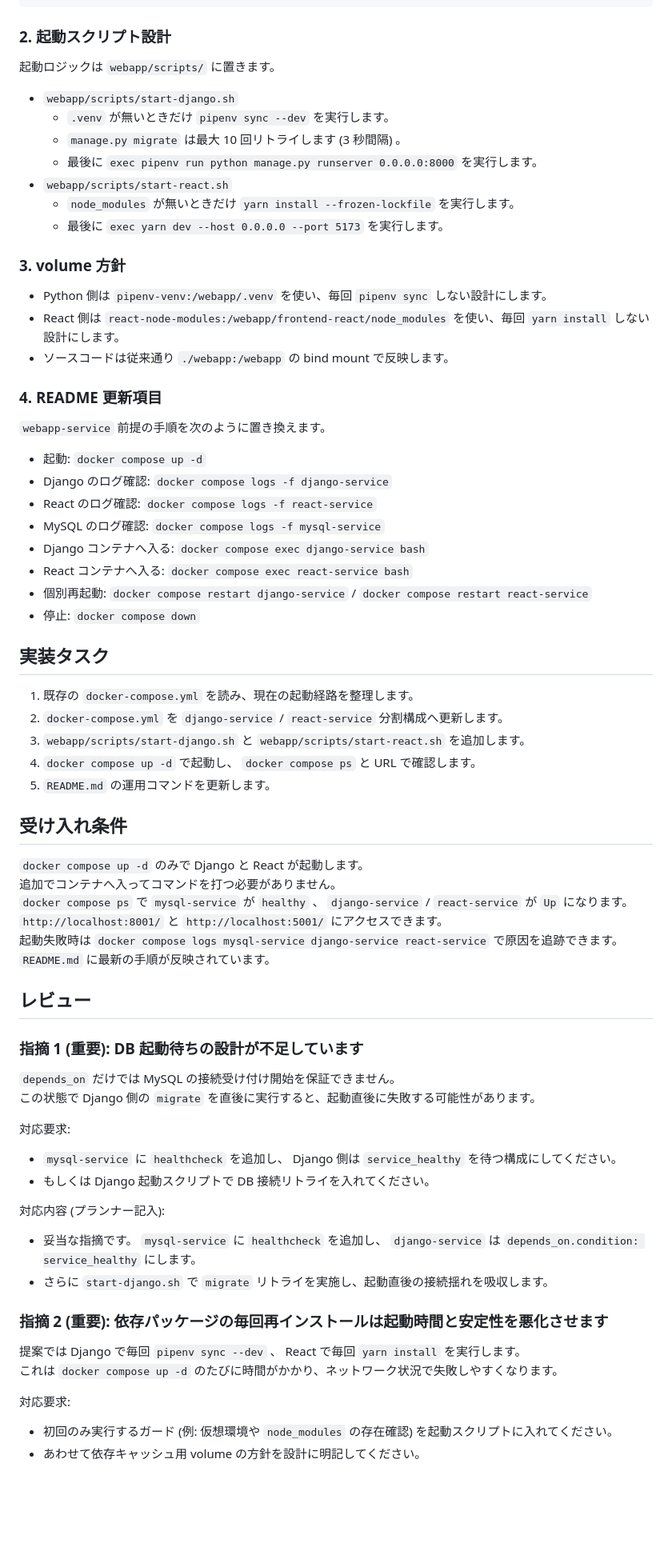
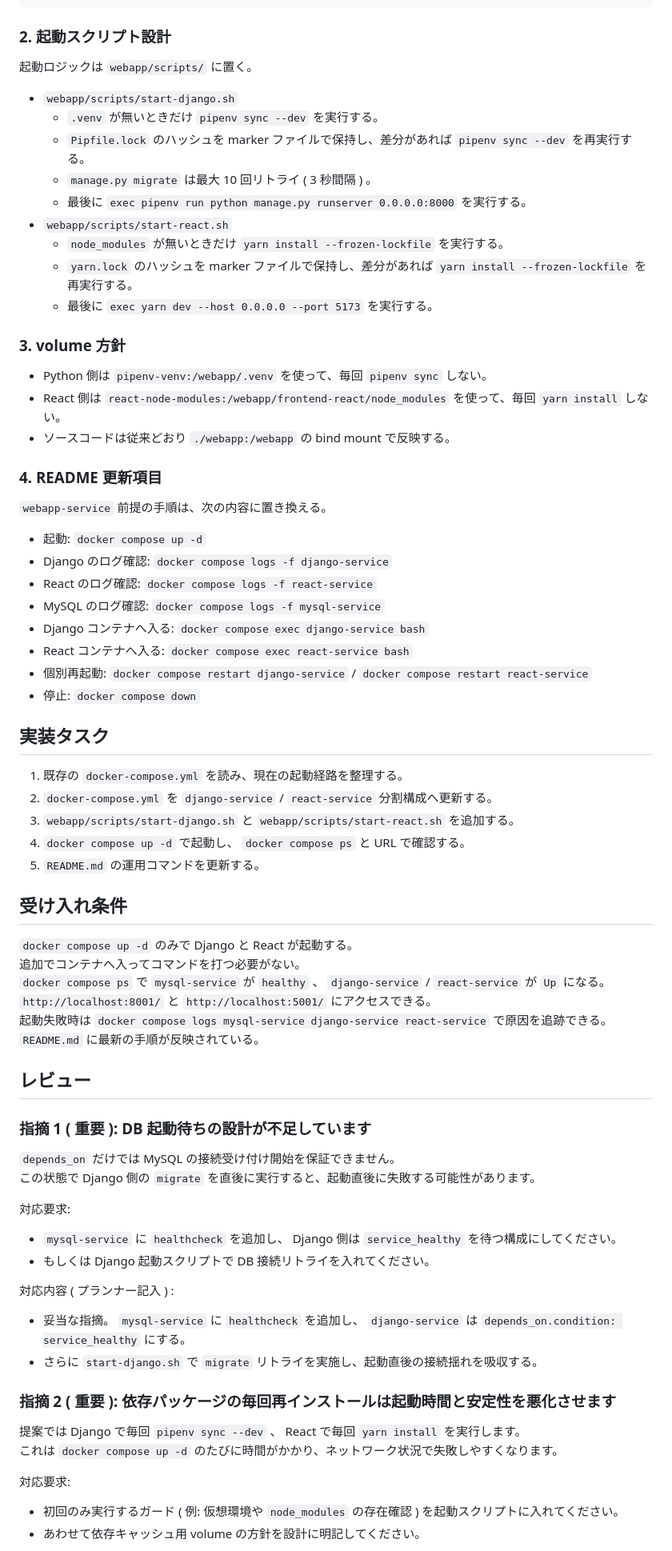
Before and after one commit to yuu-eguci/bananadventure, a Markdown page: docs/codex/002-compose で Django と React を一括起動.md, the part around one of its changes. Shown at 80% size. Drawn GitHub-style; blank space fills up the shorter version.

````diff
--- a/docs/codex/002-compose で Django と React を一括起動.md
+++ b/docs/codex/002-compose で Django と React を一括起動.md
@@ -117,23 +117,25 @@ volumes:
 ```
 
 ### 2. 起動スクリプト設計
-起動ロジックは `webapp/scripts/` に置きます。
+起動ロジックは `webapp/scripts/` に置く。
 
 - `webapp/scripts/start-django.sh`
-  - `.venv` が無いときだけ `pipenv sync --dev` を実行します。
-  - `manage.py migrate` は最大 10 回リトライします (3 秒間隔) 。
-  - 最後に `exec pipenv run python manage.py runserver 0.0.0.0:8000` を実行します。
+  - `.venv` が無いときだけ `pipenv sync --dev` を実行する。
+  - `Pipfile.lock` のハッシュを marker ファイルで保持し、差分があれば `pipenv sync --dev` を再実行する。
+  - `manage.py migrate` は最大 10 回リトライ ( 3 秒間隔 ) 。
+  - 最後に `exec pipenv run python manage.py runserver 0.0.0.0:8000` を実行する。
 - `webapp/scripts/start-react.sh`
-  - `node_modules` が無いときだけ `yarn install --frozen-lockfile` を実行します。
-  - 最後に `exec yarn dev --host 0.0.0.0 --port 5173` を実行します。
+  - `node_modules` が無いときだけ `yarn install --frozen-lockfile` を実行する。
+  - `yarn.lock` のハッシュを marker ファイルで保持し、差分があれば `yarn install --frozen-lockfile` を再実行する。
+  - 最後に `exec yarn dev --host 0.0.0.0 --port 5173` を実行する。
 
 ### 3. volume 方針
-- Python 側は `pipenv-venv:/webapp/.venv` を使い、毎回 `pipenv sync` しない設計にします。
-- React 側は `react-node-modules:/webapp/frontend-react/node_modules` を使い、毎回 `yarn install` しない設計にします。
-- ソースコードは従来通り `./webapp:/webapp` の bind mount で反映します。
+- Python 側は `pipenv-venv:/webapp/.venv` を使って、毎回 `pipenv sync` しない。
+- React 側は `react-node-modules:/webapp/frontend-react/node_modules` を使って、毎回 `yarn install` しない。
+- ソースコードは従来どおり `./webapp:/webapp` の bind mount で反映する。
 
 ### 4. README 更新項目
-`webapp-service` 前提の手順を次のように置き換えます。
+`webapp-service` 前提の手順は、次の内容に置き換える。
 
 - 起動: `docker compose up -d`
 - Django のログ確認: `docker compose logs -f django-service`
@@ -145,22 +147,22 @@ volumes:
 - 停止: `docker compose down`
 
 ## 実装タスク
-1. 既存の `docker-compose.yml` を読み、現在の起動経路を整理します。
-2. `docker-compose.yml` を `django-service` / `react-service` 分割構成へ更新します。
-3. `webapp/scripts/start-django.sh` と `webapp/scripts/start-react.sh` を追加します。
-4. `docker compose up -d` で起動し、 `docker compose ps` と URL で確認します。
-5. `README.md` の運用コマンドを更新します。
+1. 既存の `docker-compose.yml` を読み、現在の起動経路を整理する。
+2. `docker-compose.yml` を `django-service` / `react-service` 分割構成へ更新する。
+3. `webapp/scripts/start-django.sh` と `webapp/scripts/start-react.sh` を追加する。
+4. `docker compose up -d` で起動し、 `docker compose ps` と URL で確認する。
+5. `README.md` の運用コマンドを更新する。
 
 ## 受け入れ条件
-`docker compose up -d` のみで Django と React が起動します。
-追加でコンテナへ入ってコマンドを打つ必要がありません。
-`docker compose ps` で `mysql-service` が `healthy` 、 `django-service` / `react-service` が `Up` になります。
-`http://localhost:8001/` と `http://localhost:5001/` にアクセスできます。
-起動失敗時は `docker compose logs mysql-service django-service react-service` で原因を追跡できます。
-`README.md` に最新の手順が反映されています。
+`docker compose up -d` のみで Django と React が起動する。
+追加でコンテナへ入ってコマンドを打つ必要がない。
+`docker compose ps` で `mysql-service` が `healthy` 、 `django-service` / `react-service` が `Up` になる。
+`http://localhost:8001/` と `http://localhost:5001/` にアクセスできる。
+起動失敗時は `docker compose logs mysql-service django-service react-service` で原因を追跡できる。
+`README.md` に最新の手順が反映されている。
 
 ## レビュー
-### 指摘 1 (重要): DB 起動待ちの設計が不足しています
+### 指摘 1 ( 重要 ): DB 起動待ちの設計が不足しています
 `depends_on` だけでは MySQL の接続受け付け開始を保証できません。
 この状態で Django 側の `migrate` を直後に実行すると、起動直後に失敗する可能性があります。
 
@@ -168,15 +170,15 @@ volumes:
 - `mysql-service` に `healthcheck` を追加し、 Django 側は `service_healthy` を待つ構成にしてください。
 - もしくは Django 起動スクリプトで DB 接続リトライを入れてください。
 
-対応内容 (プランナー記入):
-- 妥当な指摘です。 `mysql-service` に `healthcheck` を追加し、 `django-service` は `depends_on.condition: service_healthy` にします。
-- さらに `start-django.sh` で `migrate` リトライを実施し、起動直後の接続揺れを吸収します。
+対応内容 ( プランナー記入 ) :
+- 妥当な指摘。 `mysql-service` に `healthcheck` を追加し、 `django-service` は `depends_on.condition: service_healthy` にする。
+- さらに `start-django.sh` で `migrate` リトライを実施し、起動直後の接続揺れを吸収する。
 
-### 指摘 2 (重要): 依存パッケージの毎回再インストールは起動時間と安定性を悪化させます
+### 指摘 2 ( 重要 ): 依存パッケージの毎回再インストールは起動時間と安定性を悪化させます
 提案では Django で毎回 `pipenv sync --dev` 、 React で毎回 `yarn install` を実行します。
 これは `docker compose up -d` のたびに時間がかかり、ネットワーク状況で失敗しやすくなります。
 
 対応要求:
-- 初回のみ実行するガード (例: 仮想環境や `node_modules` の存在確認) を起動スクリプトに入れてください。
+- 初回のみ実行するガード ( 例: 仮想環境や `node_modules` の存在確認 ) を起動スクリプトに入れてください。
 - あわせて依存キャッシュ用 volume の方針を設計に明記してください。
 
````
Also changed, not shown: other parts of docs/codex/002-compose で Django と React を一括起動.md (+51 -43 lines).
